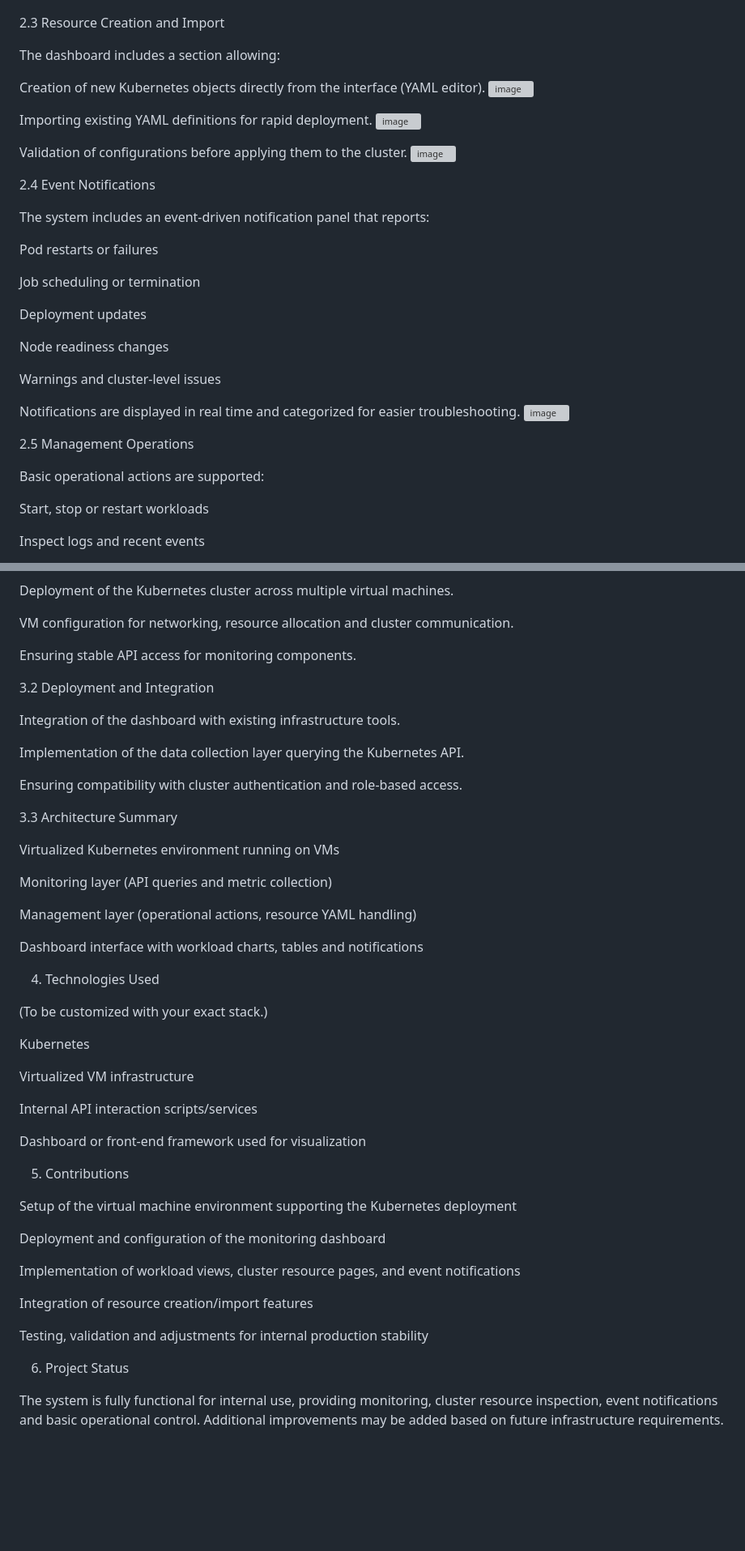
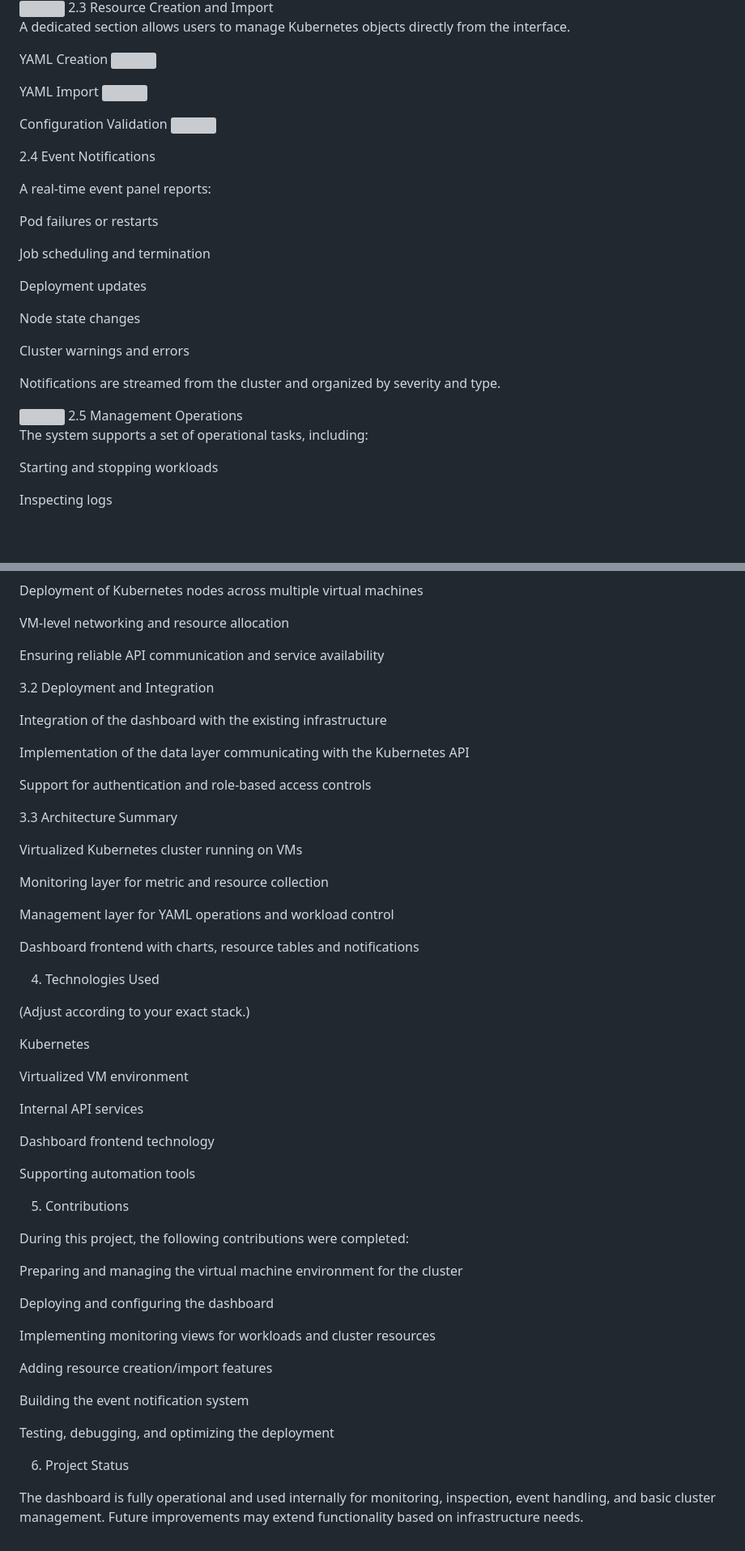
Before and after one commit to AnouarMohamed/kubernetes_dashboard, a Markdown page: README.md, 2 parts joined by grey strips. Shown: that part at 81% size. Drawn GitHub-style; blank space fills up the shorter version; grey boxes are pictures that could not be loaded.

Commit message:
Revise README for improved clarity and structure
Updated project overview and technical details for clarity and conciseness.

```diff
--- a/README.md
+++ b/README.md
@@ -64,39 +63,40 @@ Each resource includes structured metadata, status, and event history.
 
+<img src="https://github.com/user-attachments/assets/9674639b-f153-4f13-9d0a-a678f230dbb1" width="100%">
 2.3 Resource Creation and Import
 
-The dashboard includes a section allowing:
+A dedicated section allows users to manage Kubernetes objects directly from the interface.
 
-Creation of new Kubernetes objects directly from the interface (YAML editor).
-<img width="1649" height="579" alt="image" src="https://github.com/user-attachments/assets/66f333e0-4e4c-431e-8112-a2b9b0f4ebf1" />
+YAML Creation
+<img src="https://github.com/user-attachments/assets/66f333e0-4e4c-431e-8112-a2b9b0f4ebf1" width="100%">
 
-Importing existing YAML definitions for rapid deployment.
-<img width="1662" height="277" alt="image" src="https://github.com/user-attachments/assets/a436b5d2-31ce-4c89-b39c-1623d9ecded8" />
+YAML Import
+<img src="https://github.com/user-attachments/assets/a436b5d2-31ce-4c89-b39c-1623d9ecded8" width="100%">
 
-Validation of configurations before applying them to the cluster.
-<img width="1650" height="819" alt="image" src="https://github.com/user-attachments/assets/4381ead8-06dc-4983-a8cc-f64a803798eb" />
+Configuration Validation
+<img src="https://github.com/user-attachments/assets/4381ead8-06dc-4983-a8cc-f64a803798eb" width="100%">
 
 2.4 Event Notifications
 
-The system includes an event-driven notification panel that reports:
+A real-time event panel reports:
 
-Pod restarts or failures
+Pod failures or restarts
 
-Job scheduling or termination
+Job scheduling and termination
 
 Deployment updates
 
-Node readiness changes
+Node state changes
 
-Warnings and cluster-level issues
+Cluster warnings and errors
 
-Notifications are displayed in real time and categorized for easier troubleshooting.
-<img width="470" height="463" alt="image" src="https://github.com/user-attachments/assets/3b828ed4-501b-47a4-bcd2-ff677bedf634" />
+Notifications are streamed from the cluster and organized by severity and type.
 
+<img src="https://github.com/user-attachments/assets/3b828ed4-501b-47a4-bcd2-ff677bedf634" width="35%">
 2.5 Management Operations
 
-Basic operational actions are supported:
+The system supports a set of operational tasks, including:
 
-Start, stop or restart workloads
+Starting and stopping workloads
 
-Inspect logs and recent events
+Inspecting logs
 
@@ -108,55 +110,60 @@ These tools are designed to simplify daily operations for infrastructure teams.
 3. Technical Environment
 3.1 Virtualization
 
-Deployment of the Kubernetes cluster across multiple virtual machines.
+Deployment of Kubernetes nodes across multiple virtual machines
 
-VM configuration for networking, resource allocation and cluster communication.
+VM-level networking and resource allocation
 
-Ensuring stable API access for monitoring components.
+Ensuring reliable API communication and service availability
 
 3.2 Deployment and Integration
 
-Integration of the dashboard with existing infrastructure tools.
+Integration of the dashboard with the existing infrastructure
 
-Implementation of the data collection layer querying the Kubernetes API.
+Implementation of the data layer communicating with the Kubernetes API
 
-Ensuring compatibility with cluster authentication and role-based access.
+Support for authentication and role-based access controls
 
 3.3 Architecture Summary
 
-Virtualized Kubernetes environment running on VMs
+Virtualized Kubernetes cluster running on VMs
 
-Monitoring layer (API queries and metric collection)
+Monitoring layer for metric and resource collection
 
-Management layer (operational actions, resource YAML handling)
+Management layer for YAML operations and workload control
 
-Dashboard interface with workload charts, tables and notifications
+Dashboard frontend with charts, resource tables and notifications
 
 4. Technologies Used
 
-(To be customized with your exact stack.)
+(Adjust according to your exact stack.)
 
 Kubernetes
 
-Virtualized VM infrastructure
+Virtualized VM environment
 
-Internal API interaction scripts/services
+Internal API services
 
-Dashboard or front-end framework used for visualization
+Dashboard frontend technology
+
+Supporting automation tools
 
 5. Contributions
 
-Setup of the virtual machine environment supporting the Kubernetes deployment
+During this project, the following contributions were completed:
 
-Deployment and configuration of the monitoring dashboard
+Preparing and managing the virtual machine environment for the cluster
 
-Implementation of workload views, cluster resource pages, and event notifications
+Deploying and configuring the dashboard
 
-Integration of resource creation/import features
+Implementing monitoring views for workloads and cluster resources
 
-Testing, validation and adjustments for internal production stability
+Adding resource creation/import features
+
+Building the event notification system
+
+Testing, debugging, and optimizing the deployment
 
 6. Project Status
 
-The system is fully functional for internal use, providing monitoring, cluster resource inspection, event notifications and basic operational control.
-Additional improvements may be added based on future infrastructure requirements.
+The dashboard is fully operational and used internally for monitoring, inspection, event handling, and basic cluster management. Future improvements may extend functionality based on infrastructure needs.
```
Also changed, not shown: other parts of README.md (+16 -15 lines).
